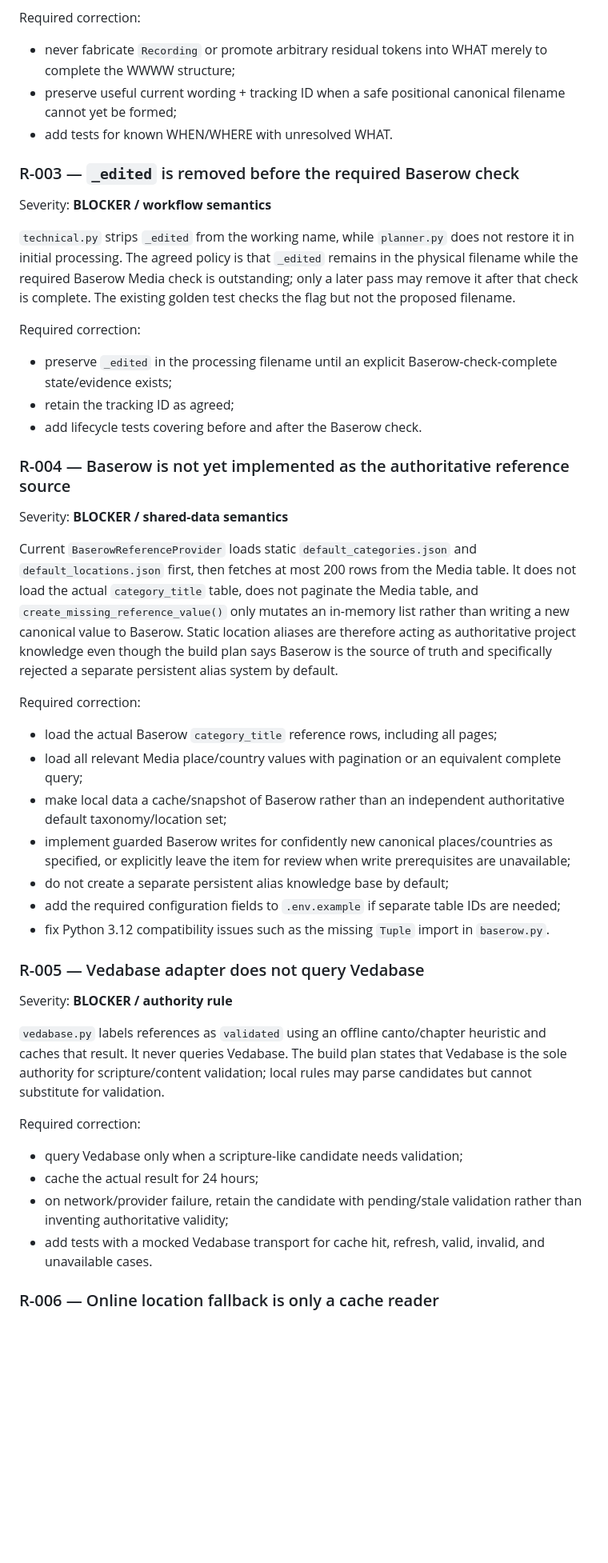
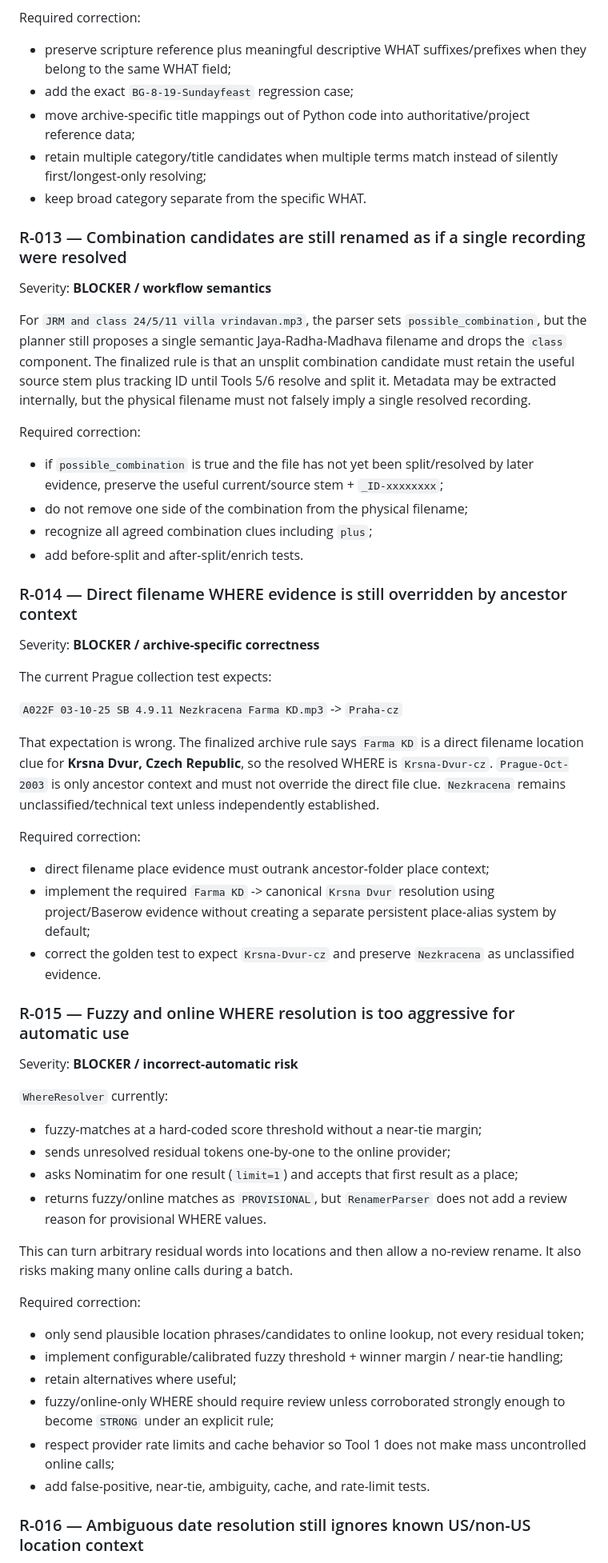
Before and after one commit to KadambaFoundationMedia/media-archive-tooling, a Markdown page: status/tool-1-renamer.md, the part around one of its changes. Shown at 80% size. Rendered like a GitHub page; blank space fills up the shorter version.

Commit message:
Re-review Tool 1 and request remaining specification fixes

```diff
--- a/status/tool-1-renamer.md
+++ b/status/tool-1-renamer.md
@@ -104,46 +88,57 @@ Severity: **BLOCKER / archive naming semantics**
 
 Required correction:
-- never fabricate `Recording` or promote arbitrary residual tokens into WHAT merely to complete the WWWW structure;
-- preserve useful current wording + tracking ID when a safe positional canonical filename cannot yet be formed;
-- add tests for known WHEN/WHERE with unresolved WHAT.
+- preserve scripture reference plus meaningful descriptive WHAT suffixes/prefixes when they belong to the same WHAT field;
+- add the exact `BG-8-19-Sundayfeast` regression case;
+- move archive-specific title mappings out of Python code into authoritative/project reference data;
+- retain multiple category/title candidates when multiple terms match instead of silently first/longest-only resolving;
+- keep broad category separate from the specific WHAT.
 
-### R-003 — `_edited` is removed before the required Baserow check
+### R-013 — Combination candidates are still renamed as if a single recording were resolved
 
 Severity: **BLOCKER / workflow semantics**
 
-`technical.py` strips `_edited` from the working name, while `planner.py` does not restore it in initial processing. The agreed policy is that `_edited` remains in the physical filename while the required Baserow Media check is outstanding; only a later pass may remove it after that check is complete. The existing golden test checks the flag but not the proposed filename.
+For `JRM and class 24/5/11 villa vrindavan.mp3`, the parser sets `possible_combination`, but the planner still proposes a single semantic Jaya-Radha-Madhava filename and drops the `class` component. The finalized rule is that an unsplit combination candidate must retain the useful source stem plus tracking ID until Tools 5/6 resolve and split it. Metadata may be extracted internally, but the physical filename must not falsely imply a single resolved recording.
 
 Required correction:
-- preserve `_edited` in the processing filename until an explicit Baserow-check-complete state/evidence exists;
-- retain the tracking ID as agreed;
-- add lifecycle tests covering before and after the Baserow check.
+- if `possible_combination` is true and the file has not yet been split/resolved by later evidence, preserve the useful current/source stem + `_ID-xxxxxxxx`;
+- do not remove one side of the combination from the physical filename;
+- recognize all agreed combination clues including `plus`;
+- add before-split and after-split/enrich tests.
 
-### R-004 — Baserow is not yet implemented as the authoritative reference source
+### R-014 — Direct filename WHERE evidence is still overridden by ancestor context
 
-Severity: **BLOCKER / shared-data semantics**
+Severity: **BLOCKER / archive-specific correctness**
 
-Current `BaserowReferenceProvider` loads static `default_categories.json` and `default_locations.json` first, then fetches at most 200 rows from the Media table. It does not load the actual `category_title` table, does not paginate the Media table, and `create_missing_reference_value()` only mutates an in-memory list rather than writing a new canonical value to Baserow. Static location aliases are therefore acting as authoritative project knowledge even though the build plan says Baserow is the source of truth and specifically rejected a separate persistent alias system by default.
+The current Prague collection test expects:
+
+`A022F 03-10-25 SB 4.9.11 Nezkracena Farma KD.mp3` -> `Praha-cz`
+
+That expectation is wrong. The finalized archive rule says `Farma KD` is a direct filename location clue for **Krsna Dvur, Czech Republic**, so the resolved WHERE is `Krsna-Dvur-cz`. `Prague-Oct-2003` is only ancestor context and must not override the direct file clue. `Nezkracena` remains unclassified/technical text unless independently established.
 
 Required correction:
-- load the actual Baserow `category_title` reference rows, including all pages;
-- load all relevant Media place/country values with pagination or an equivalent complete query;
-- make local data a cache/snapshot of Baserow rather than an independent authoritative default taxonomy/location set;
-- implement guarded Baserow writes for confidently new canonical places/countries as specified, or explicitly leave the item for review when write prerequisites are unavailable;
-- do not create a separate persistent alias knowledge base by default;
-- add the required configuration fields to `.env.example` if separate table IDs are needed;
-- fix Python 3.12 compatibility issues such as the missing `Tuple` import in `baserow.py`.
+- direct filename place evidence must outrank ancestor-folder place context;
+- implement the required `Farma KD` -> canonical `Krsna Dvur` resolution using project/Baserow evidence without creating a separate persistent place-alias system by default;
+- correct the golden test to expect `Krsna-Dvur-cz` and preserve `Nezkracena` as unclassified evidence.
 
-### R-005 — Vedabase adapter does not query Vedabase
+### R-015 — Fuzzy and online WHERE resolution is too aggressive for automatic use
 
-Severity: **BLOCKER / authority rule**
+Severity: **BLOCKER / incorrect-automatic risk**
 
-`vedabase.py` labels references as `validated` using an offline canto/chapter heuristic and caches that result. It never queries Vedabase. The build plan states that Vedabase is the sole authority for scripture/content validation; local rules may parse candidates but cannot substitute for validation.
+`WhereResolver` currently:
+- fuzzy-matches at a hard-coded score threshold without a near-tie margin;
+- sends unresolved residual tokens one-by-one to the online provider;
+- asks Nominatim for one result (`limit=1`) and accepts that first result as a place;
+- returns fuzzy/online matches as `PROVISIONAL`, but `RenamerParser` does not add a review reason for provisional WHERE values.
+
+This can turn arbitrary residual words into locations and then allow a no-review rename. It also risks making many online calls during a batch.
 
 Required correction:
-- query Vedabase only when a scripture-like candidate needs validation;
-- cache the actual result for 24 hours;
-- on network/provider failure, retain the candidate with pending/stale validation rather than inventing authoritative validity;
-- add tests with a mocked Vedabase transport for cache hit, refresh, valid, invalid, and unavailable cases.
+- only send plausible location phrases/candidates to online lookup, not every residual token;
+- implement configurable/calibrated fuzzy threshold + winner margin / near-tie handling;
+- retain alternatives where useful;
+- fuzzy/online-only WHERE should require review unless corroborated strongly enough to become `STRONG` under an explicit rule;
+- respect provider rate limits and cache behavior so Tool 1 does not make mass uncontrolled online calls;
+- add false-positive, near-tie, ambiguity, cache, and rate-limit tests.
 
-### R-006 — Online location fallback is only a cache reader
+### R-016 — Ambiguous date resolution still ignores known US/non-US location context
 
```
Also changed, not shown: other parts of status/tool-1-renamer.md (+139 -128 lines).
